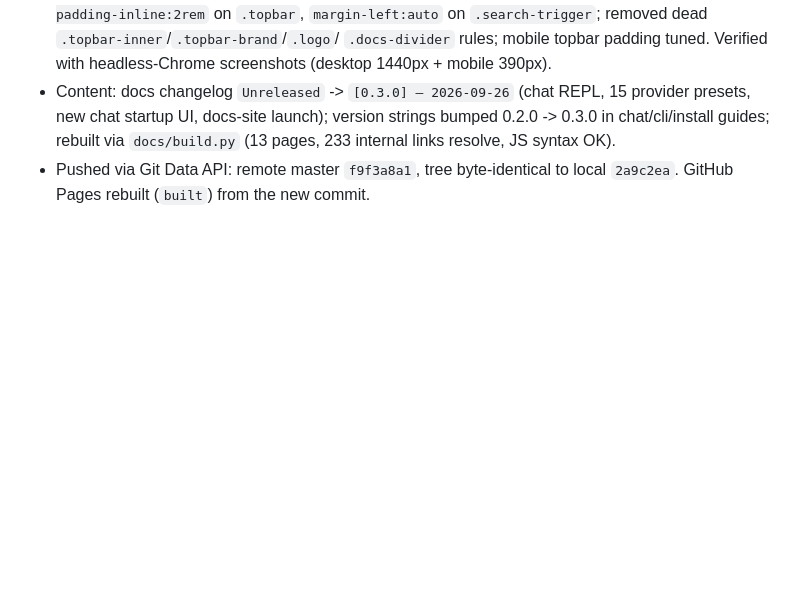
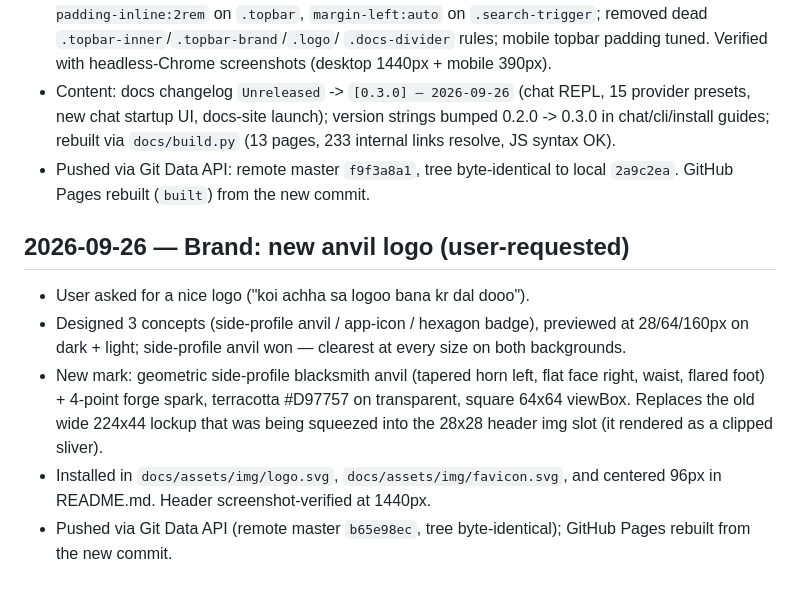
Before and after one commit to Bilal-Junaid-Jiwani/okfsmith, a Markdown page: BUILD_LOG.md, the part around the change. Rendered like a GitHub page; blank space fills up the shorter version.

Commit message:
docs: BUILD_LOG entry for new logo

```diff
--- a/BUILD_LOG.md
+++ b/BUILD_LOG.md
@@ -647,3 +647,19 @@ Post-build integration and QA pass, all verified in headless Firefox:
   `docs/build.py` (13 pages, 233 internal links resolve, JS syntax OK).
 - Pushed via Git Data API: remote master `f9f3a8a1`, tree byte-identical to
   local `2a9c2ea`. GitHub Pages rebuilt (`built`) from the new commit.
+
+## 2026-09-26 — Brand: new anvil logo (user-requested)
+
+- User asked for a nice logo ("koi achha sa logoo bana kr dal dooo").
+- Designed 3 concepts (side-profile anvil / app-icon / hexagon badge),
+  previewed at 28/64/160px on dark + light; side-profile anvil won —
+  clearest at every size on both backgrounds.
+- New mark: geometric side-profile blacksmith anvil (tapered horn left,
+  flat face right, waist, flared foot) + 4-point forge spark, terracotta
+  #D97757 on transparent, square 64x64 viewBox. Replaces the old wide
+  224x44 lockup that was being squeezed into the 28x28 header img slot
+  (it rendered as a clipped sliver).
+- Installed in `docs/assets/img/logo.svg`, `docs/assets/img/favicon.svg`,
+  and centered 96px in README.md. Header screenshot-verified at 1440px.
+- Pushed via Git Data API (remote master `b65e98ec`, tree byte-identical);
+  GitHub Pages rebuilt from the new commit.
```
